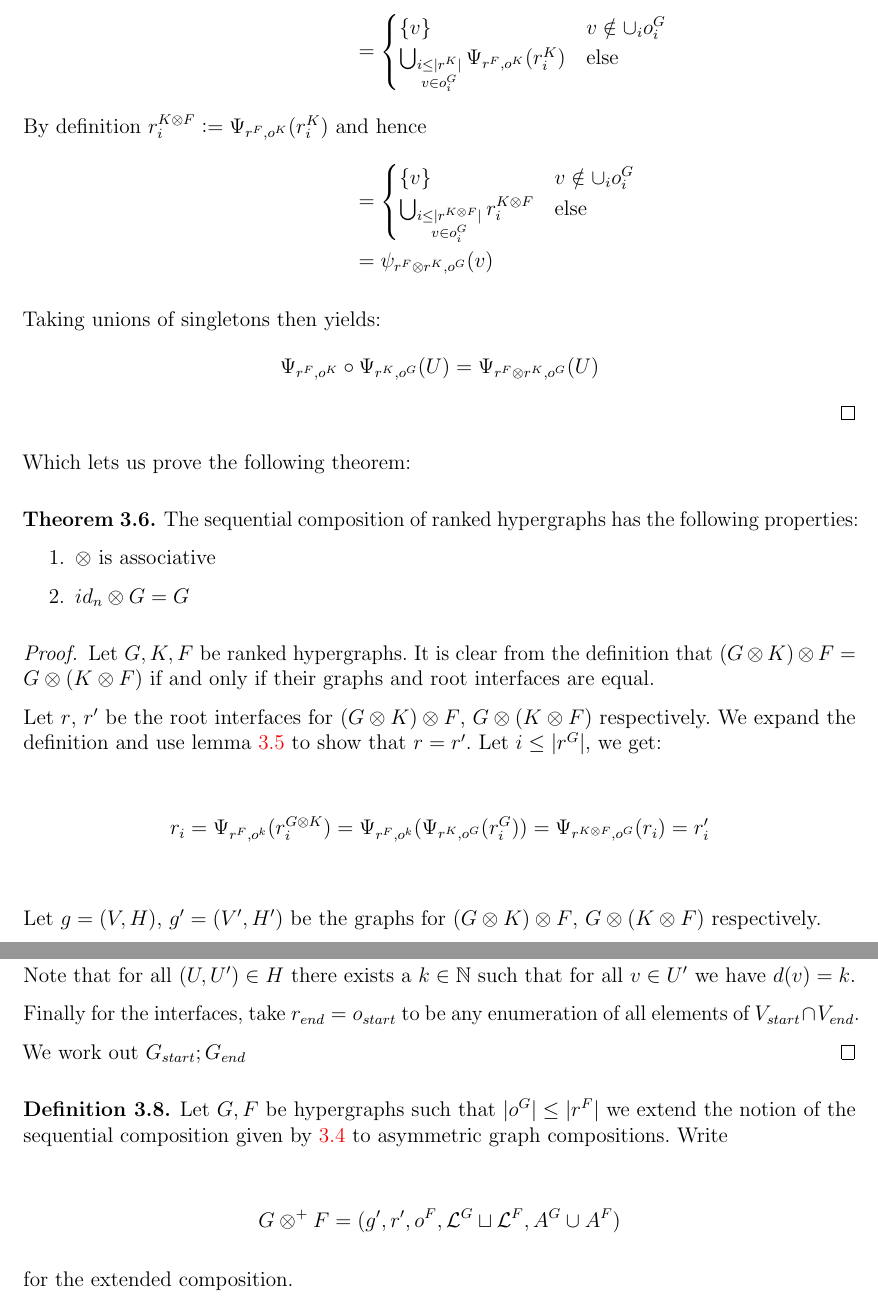
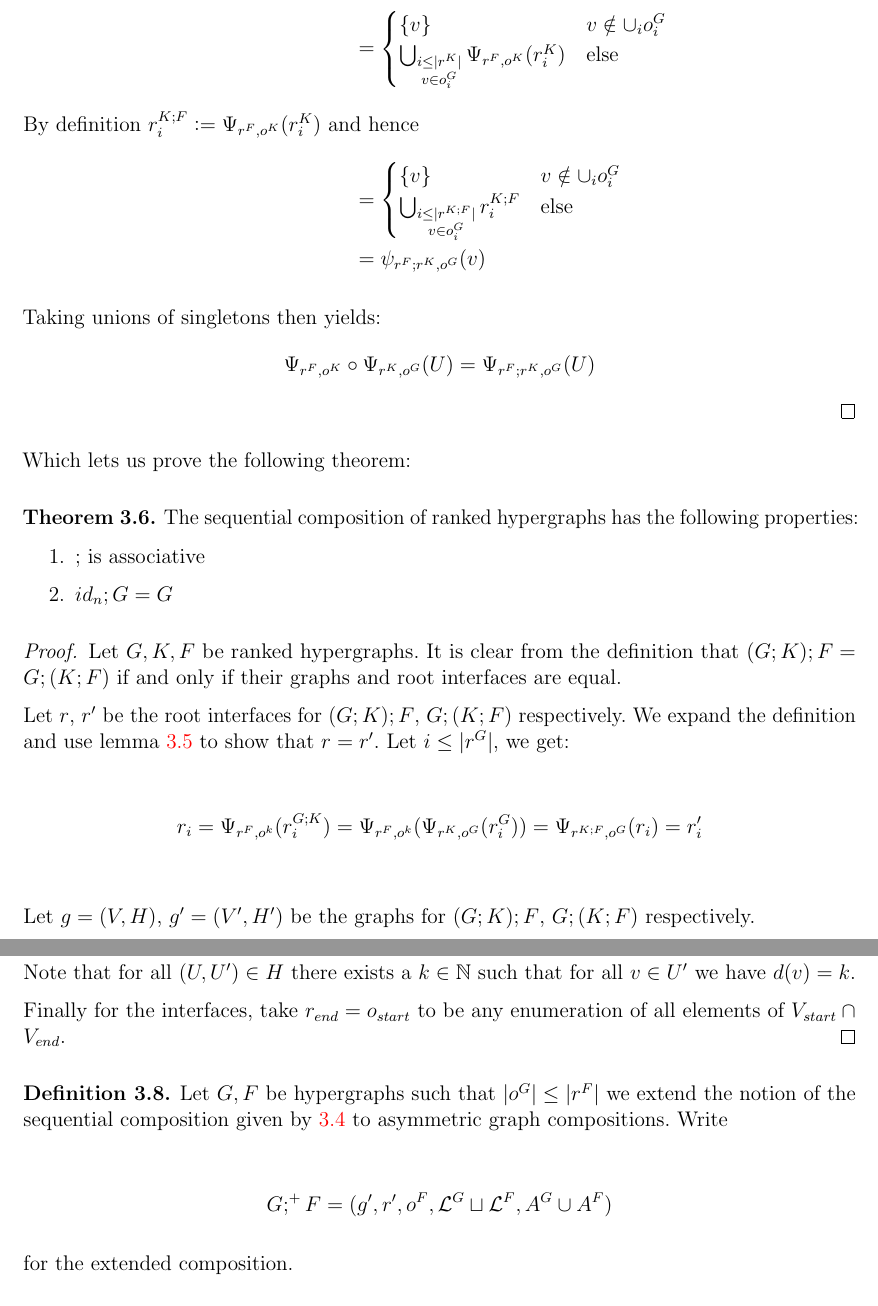
Before and after one commit to Hesselaer/thesis2025, a LaTeX thesis (thesis.tex): two parts of pages 10 and 12 of 17, joined at a grey line, cut so that both start at the same text. Compiled offline with pdfLaTeX; a LaTeX package or settings file that is missing is left out.

Commit message:
partial proof of 3.7

```diff
--- a/thesis.tex
+++ b/thesis.tex
@@ -50,6 +50,7 @@
 \usepackage{parskip}
 \usepackage{mathtools}
 \usepackage{mathdots}
+\usepackage{stmaryrd}
 %\usepackage[hidelinks]{hyperref}
 \newcommand{\defeq}{\vcentcolon=}
 \newcommand{\eqdef}{=\vcentcolon}
@@ -86,6 +87,7 @@
 \renewcommand{\H}{\mathcal{H}}
 \newcommand{\finP}{\mathcal{P}_{\omega}}
 \newcommand{\Set}{\mathbf{Set}}
+\newcommand{\seq}{;}
 
 \begin{document}
 \include{titlepage.tex}
@@ -465,18 +463,18 @@ This composition allows for a left identity $id_n$ namely $id_n = ((\{1,2,\dots,
             \{v\} & v\notin \cup_i o_i^G\\
             \bigcup_{\substack{i \leq |r^K| \\ v \in o^G_i}} \Psi_{r^F, o^K} (r^K_i) & \text{else}\\
         \end{cases}\\
-        \intertext{By definition $r^{K\otimes F}_i \defeq \Psi_{r^F, o^K} (r^K_i)$ and hence}
+        \intertext{By definition $r^{K\seq F}_i \defeq \Psi_{r^F, o^K} (r^K_i)$ and hence}
         &=
         \begin{cases}
             \{v\} & v\notin \cup_i o_i^G\\
-            \bigcup_{\substack{i\leq  |r^{K\otimes F}| \\ v \in o^G_i}} r^{K\otimes F}_i & \text{else}\\
+            \bigcup_{\substack{i\leq  |r^{K\seq F}| \\ v \in o^G_i}} r^{K\seq F}_i & \text{else}\\
         \end{cases}\\
-        &= \psi_{r^F\otimes r^K, o^G}(v)
+        &= \psi_{r^F\seq r^K, o^G}(v)
     \end{align*}
 
     Taking unions of singletons then yields:
     \[
-        \Psi_{r^F, o^K}\circ \Psi_{r^K, o^G}(U) = \Psi_{r^F\otimes r^K, o^G}(U)
+        \Psi_{r^F, o^K}\circ \Psi_{r^K, o^G}(U) = \Psi_{r^F\seq r^K, o^G}(U)
     \]
 \end{proof}
 
@@ -485,22 +483,22 @@ Which lets us prove the following theorem:
 \begin{theorem}\label{thm:assoc}
 The sequential composition of ranked hypergraphs has the following properties:
     \begin{enumerate}
-        \item $\otimes$ is associative
-        \item $id_n \otimes G = G$
+        \item $\seq$ is associative
+        \item $id_n \seq G = G$
     \end{enumerate}
 \end{theorem}
 
 \begin{proof}
-    Let $G,K,F$ be ranked hypergraphs. It is clear from the definition that $(G \otimes K) \otimes F = G \otimes (K \otimes F)$ if and only if their graphs and root interfaces are equal.
+    Let $G,K,F$ be ranked hypergraphs. It is clear from the definition that $(G \seq K) \seq F = G \seq (K \seq F)$ if and only if their graphs and root interfaces are equal.
 
-    Let $r$, $r'$ be the root interfaces for $(G \otimes K) \otimes F$, $G \otimes (K \otimes F)$ respectively.
+    Let $r$, $r'$ be the root interfaces for $(G \seq K) \seq F$, $G \seq (K \seq F)$ respectively.
     We expand the definition and use lemma \ref{lem:psieq} to show that $r = r'$. Let $i\leq |r^G|$, we get:
 
     \begin{align*}
-        r_i = \Psi_{r^F, o^k}(r^{G\otimes K}_i) = \Psi_{r^F, o^k}(\Psi_{r^K, o^G}(r^G_i)) = \Psi_{r^{K\otimes F}, o^G}(r_i) = r'_i\\
+        r_i = \Psi_{r^F, o^k}(r^{G\seq K}_i) = \Psi_{r^F, o^k}(\Psi_{r^K, o^G}(r^G_i)) = \Psi_{r^{K\seq F}, o^G}(r_i) = r'_i\\
     \end{align*}
 
-    Let $g = (V, H)$, $g' = (V', H')$ be the graphs for $(G \otimes K) \otimes F$, $G \otimes (K \otimes F)$ respectively.
+    Let $g = (V, H)$, $g' = (V', H')$ be the graphs for $(G \seq K) \seq F$, $G \seq (K \seq F)$ respectively.
 
     We expand the definition:
     \begin{gather*}
@@ -551,15 +549,13 @@ The sequential composition of ranked hypergraphs has the following properties:
     Note that for all $(U,U')\in H$ there exists a $k\in \N$ such that for all $v\in U'$ we have $d(v) = k$.
 
     Finally for the interfaces, take $r_{end} = o_{start}$ to be any enumeration of all elements of $V_{start}\cap V_{end}$.
-
-    We work out $G_{start};G_{end}$
 \end{proof}
 
 \begin{definition}
     Let $G,F$ be hypergraphs such that $|o^G| \leq |r^F|$ we extend the notion of the sequential composition given by \ref{def_seq_comp} to asymmetric graph compositions. Write
 
     \begin{align*}
-        G\otimes^+ F = (g', r', o^F, \L^G\sqcup \L^F, A^G\cup A^F)
+        G\seq^+ F = (g', r', o^F, \L^G\sqcup \L^F, A^G\cup A^F)
     \end{align*}
 
     for the extended composition.
```
Also changed, not shown: thesis2025.pdf, thesis.tex (26 more changed lines).
